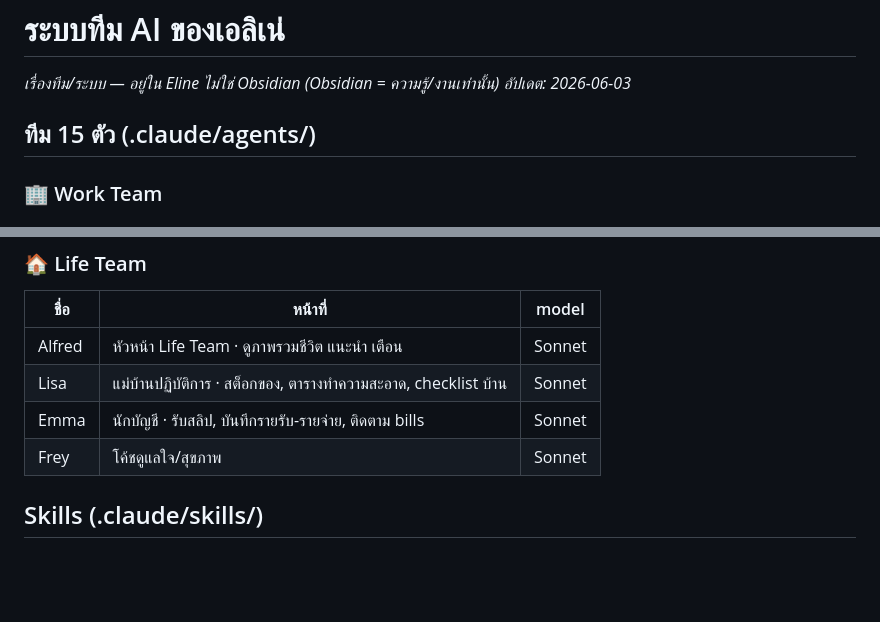
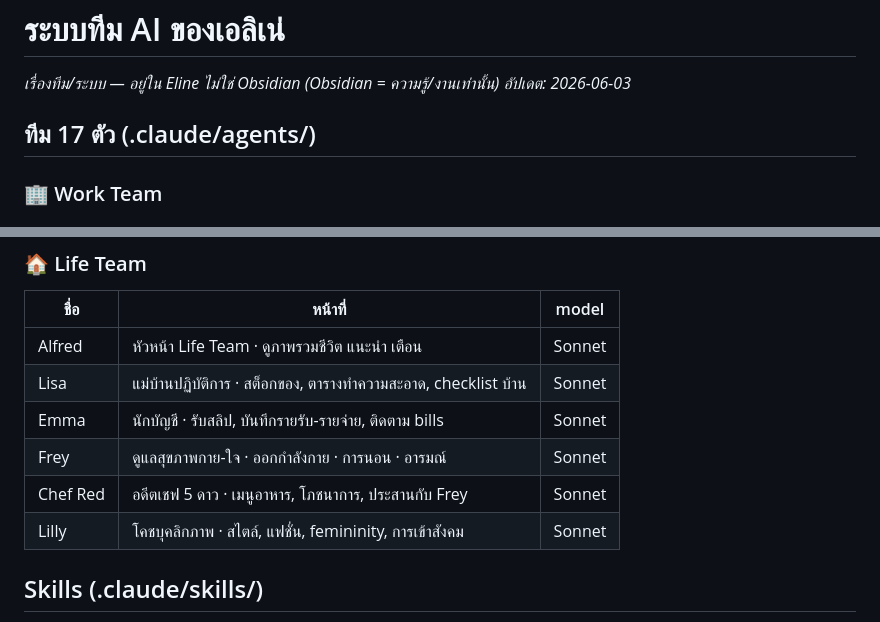
Before and after one commit to mdpjbsn-byte/eline-ai-team, a Markdown page: team/AI-TEAM-SYSTEM.md, 2 parts joined by grey strips. GitHub-like rendering; blank space fills up the shorter version.

```diff
--- a/team/AI-TEAM-SYSTEM.md
+++ b/team/AI-TEAM-SYSTEM.md
@@ -2,7 +2,7 @@
 _เรื่องทีม/ระบบ — อยู่ใน Eline ไม่ใช่ Obsidian (Obsidian = ความรู้/งานเท่านั้น)_
 _อัปเดต: 2026-06-03_
 
-## ทีม 15 ตัว (.claude/agents/)
+## ทีม 17 ตัว (.claude/agents/)
 
 ### 🏢 Work Team
 
@@ -27,7 +27,9 @@ _อัปเดต: 2026-06-03_
 | Alfred | หัวหน้า Life Team · ดูภาพรวมชีวิต แนะนำ เตือน | Sonnet |
 | Lisa | แม่บ้านปฏิบัติการ · สต็อกของ, ตารางทำความสะอาด, checklist บ้าน | Sonnet |
 | Emma | นักบัญชี · รับสลิป, บันทึกรายรับ-รายจ่าย, ติดตาม bills | Sonnet |
-| Frey | โค้ชดูแลใจ/สุขภาพ | Sonnet |
+| Frey | ดูแลสุขภาพกาย-ใจ · ออกกำลังกาย · การนอน · อารมณ์ | Sonnet |
+| Chef Red | อดีตเชฟ 5 ดาว · เมนูอาหาร, โภชนาการ, ประสานกับ Frey | Sonnet |
+| Lilly | โคชบุคลิกภาพ · สไตล์, แฟชั่น, femininity, การเข้าสังคม | Sonnet |
 
 ## Skills (.claude/skills/)
 - `/research-idea` — Luna(idea card) → Rowan(NotebookLM) → Lauren(audit) → Nicole(เก็บ)
```
Also changed, not shown: .claude/agents/chef-red.md (added, +49 -0 lines), .claude/agents/lilly.md (added, +58 -0 lines).
